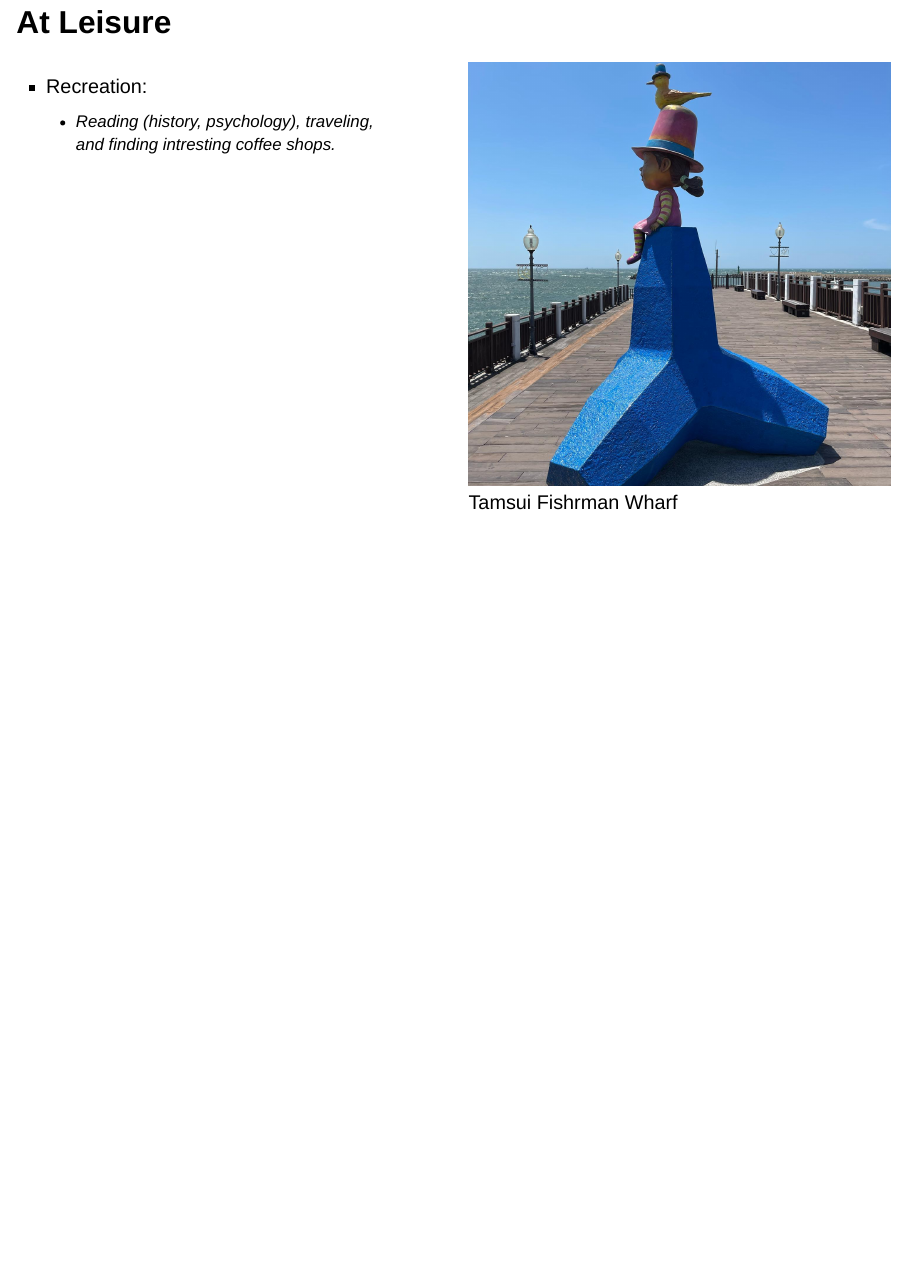
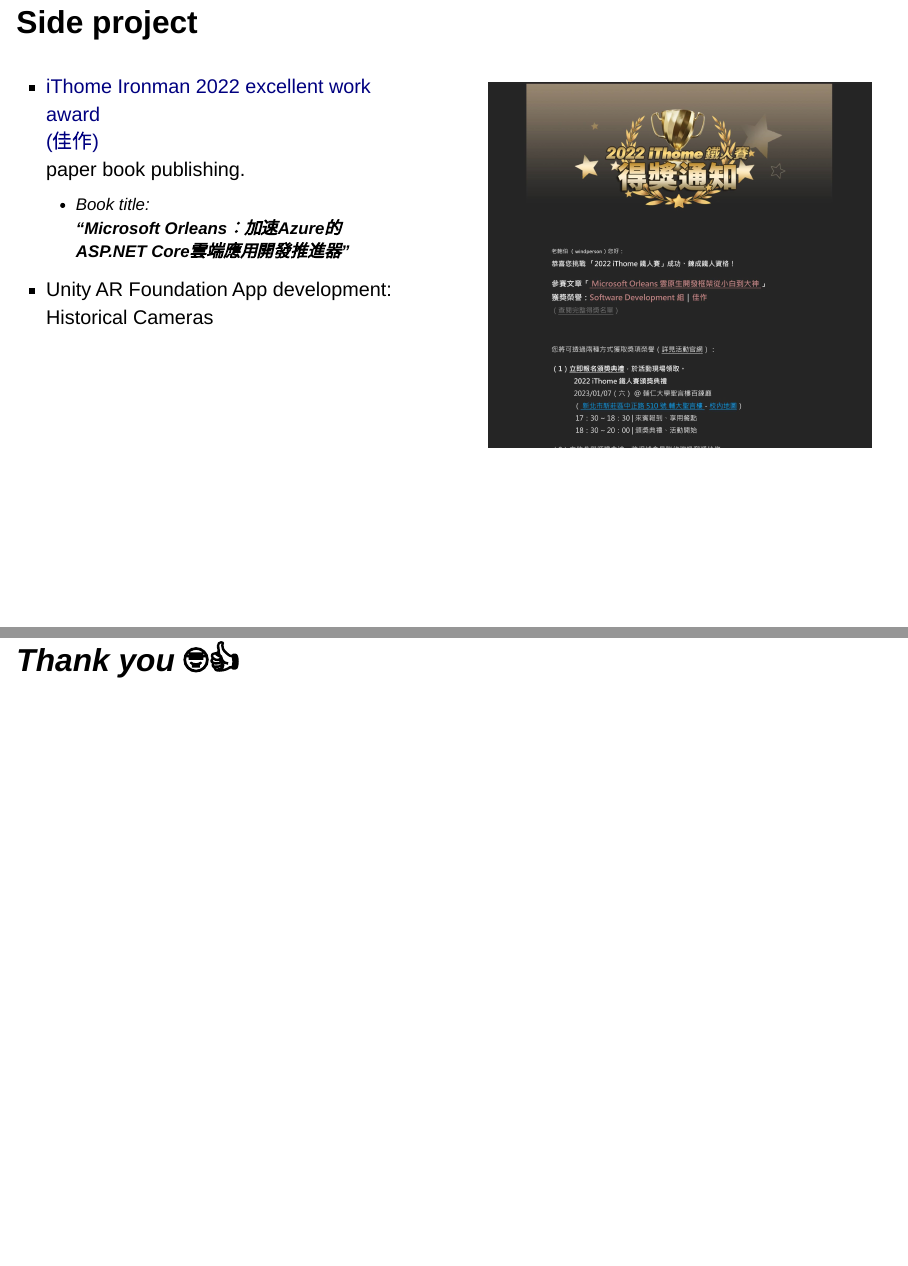
Before and after one commit to windperson/windperson, a Quarto document (self_intro/slides/self-intro.qmd): page 7 of 7 before the commit and pages 8 and 9 of 9 after it, the two joined at a grey line. Rendered offline with R 4.5, knitr and Pandoc in place of Quarto, with nearby package versions; drawn as Slidy slides in place of the format the file asks for.

Commit message:
Add side project page

```diff
--- a/self_intro/slides/self-intro.qmd
+++ b/self_intro/slides/self-intro.qmd
@@ -88,14 +88,34 @@
 
 ::: {.column width="50%"}
 
-![Tamsui Fishrman Wharf](./imgs/tamsui_fisherman_wharf.jpg)
+![Tamsui Fishrman Wharf](./imgs/tamsui_fisherman_wharf.png)
 
 :::
 
 ::::
 
-<!--
+
 ## Side project
 
-- [iThome Ironman 2022 masterpiece awards](https://ithelp.ithome.com.tw/2022ironman/reward) paper book publishing.
--->
+:::: {.columns}
+
+::: {.column width="50%"}
+
+- [iThome Ironman 2022 excellent work award<br/>(佳作)](https://ithelp.ithome.com.tw/2022ironman/reward)
+  paper book publishing.
+    - Book title:
+      **"Microsoft Orleans：加速Azure的ASP.NET Core雲端應用開發推進器"**
+
+- Unity AR Foundation App development: Historical Cameras
+
+:::
+
+::: {.column width="50%"}
+
+![](./imgs/ithome_ironman_2022.png)
+
+:::
+
+::::
+
+## *Thank you* 🤓👍
```
Also changed, not shown: self_intro/slides/imgs/dotnetconf_2020_tpe.jpg (deleted), self_intro/slides/imgs/dotnetconf_2020_tpe.png (added), self_intro/slides/imgs/dotnetconf_2022_tpe.png, self_intro/slides/imgs/granden_azure_signalr_cusotmer_story.png, self_intro/slides/imgs/ithome_ironman_2022.png (added), self_intro/slides/imgs/tamsui_fisherman_wharf.jpg (deleted), self_intro/slides/self-intro.qmd (4 more changed lines), 2 other files.
